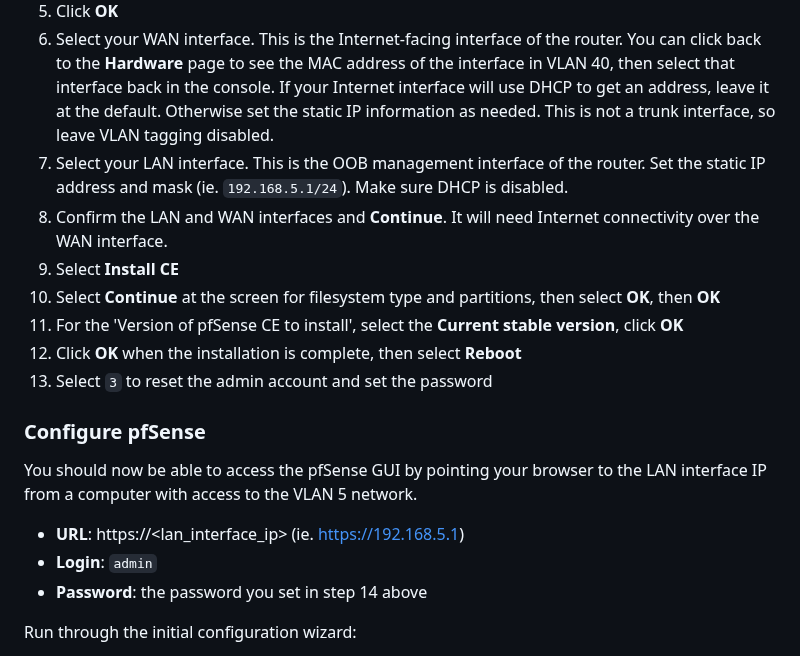
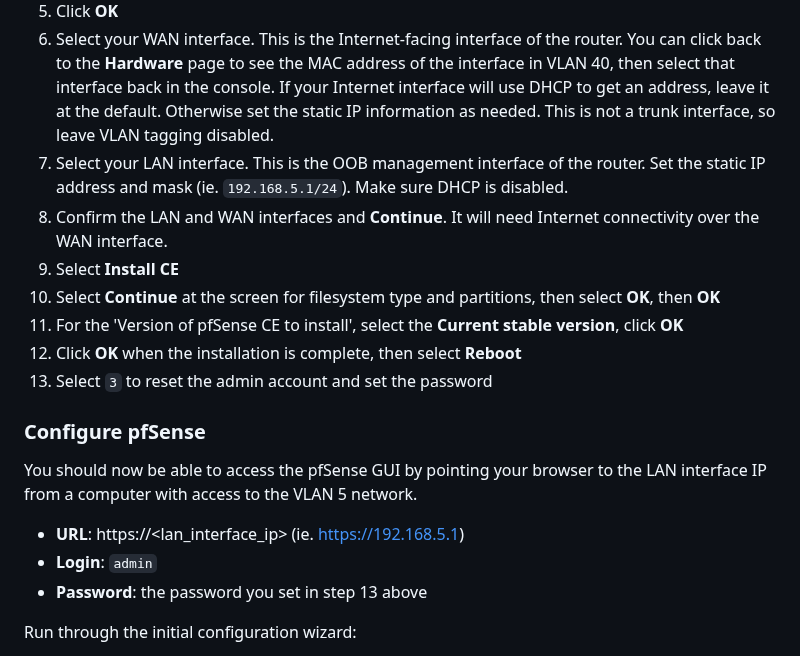
Before and after one commit to seanmerrow/cyberlab, a Markdown page: README.md, the part around the change. Drawn GitHub-style.

Commit message:
Fix step numbering and password reference in README
Updated step numbers for LAN and WAN interface configuration and corrected password step reference.

```diff
--- a/README.md
+++ b/README.md
@@ -168,13 +168,13 @@ Now configure the networking interfaces
 4. Click **Install**
 5. Click **OK**
 6. Select your WAN interface. This is the Internet-facing interface of the router. You can click back to the **Hardware** page to see the MAC address of the interface in VLAN 40, then select that interface back in the console. If your Internet interface will use DHCP to get an address, leave it at the default. Otherwise set the static IP information as needed. This is not a trunk interface, so leave VLAN tagging disabled.
-8. Select your LAN interface. This is the OOB management interface of the router. Set the static IP address and mask (ie. `192.168.5.1/24`). Make sure DHCP is disabled.
-9. Confirm the LAN and WAN interfaces and **Continue**. It will need Internet connectivity over the WAN interface.
-10. Select **Install CE**
-11. Select **Continue** at the screen for filesystem type and partitions, then select **OK**, then **OK**
-12. For the 'Version of pfSense CE to install', select the **Current stable version**, click **OK**
-13. Click **OK** when the installation is complete, then select **Reboot**
-14. Select `3` to reset the admin account and set the password
+7. Select your LAN interface. This is the OOB management interface of the router. Set the static IP address and mask (ie. `192.168.5.1/24`). Make sure DHCP is disabled.
+8. Confirm the LAN and WAN interfaces and **Continue**. It will need Internet connectivity over the WAN interface.
+9. Select **Install CE**
+10. Select **Continue** at the screen for filesystem type and partitions, then select **OK**, then **OK**
+11. For the 'Version of pfSense CE to install', select the **Current stable version**, click **OK**
+12. Click **OK** when the installation is complete, then select **Reboot**
+13. Select `3` to reset the admin account and set the password
 
 ### Configure pfSense
 
@@ -182,7 +182,7 @@ You should now be able to access the pfSense GUI by pointing your browser to the
 
 - **URL**: https://<lan_interface_ip>  (ie. https://192.168.5.1)
 - **Login**: `admin`
-- **Password**: the password you set in step 14 above
+- **Password**: the password you set in step 13 above
 
 Run through the initial configuration wizard:
 
```
